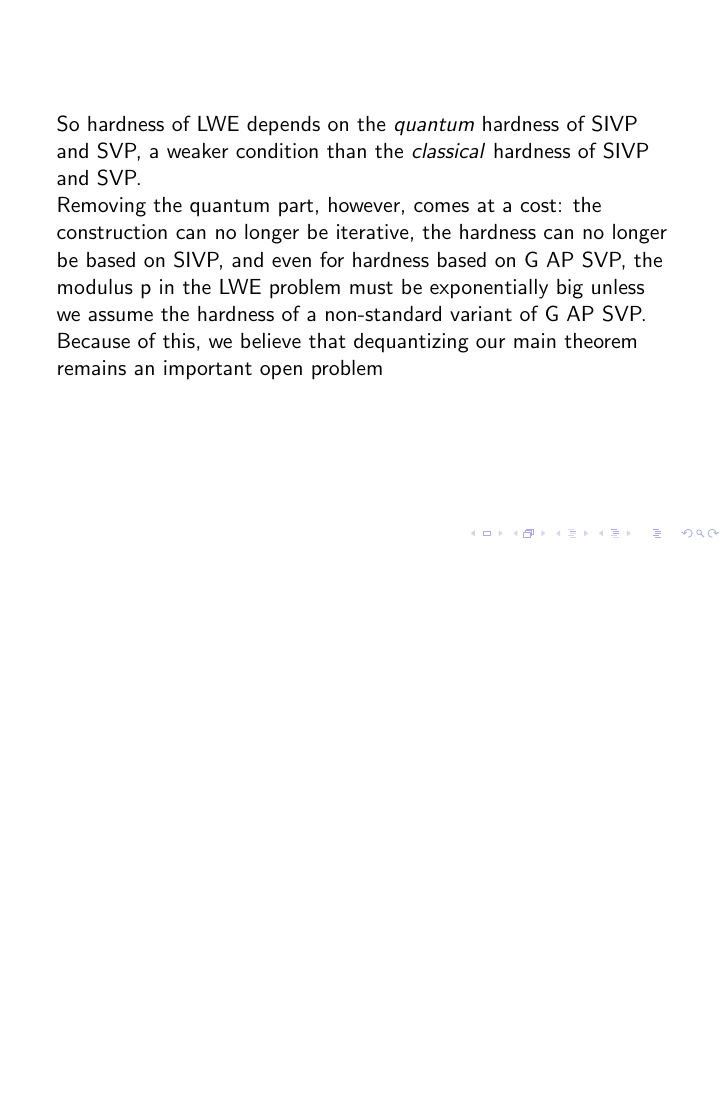
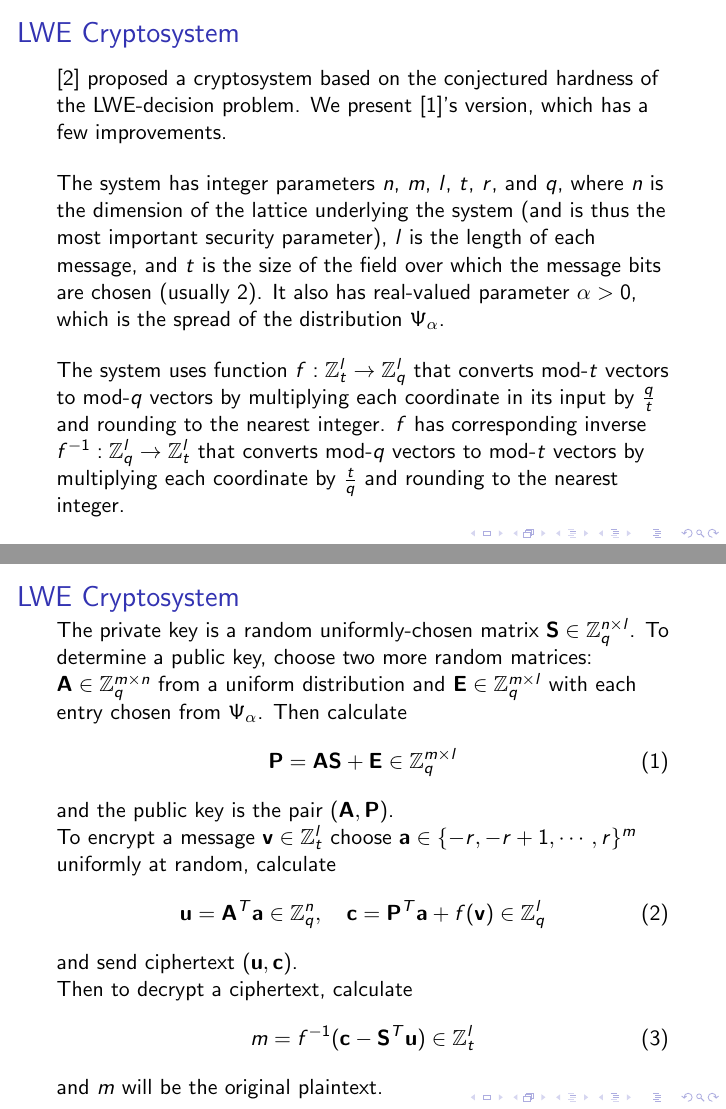
Before and after one commit to the12thbenyoung/lwe_cryptosystem, LaTeX slides (presentation/presentation.tex): page 21 of 21 before the commit and pages 22 and 23 of 27 after it, the two joined at a grey line, the shorter picture padded with empty space. Compiled offline with pdfLaTeX.

Commit message:
complete presentation slides

```diff
--- a/presentation/presentation.tex
+++ b/presentation/presentation.tex
@@ -8,7 +8,7 @@
 \title{Lattice-based Cryptography and LWE}
 \author{Ben Young}
 \institute{MATH 408}
-\date{April 27, 2020}
+\date{April 26, 2020}
 
 \begin{document}
 
@@ -384,10 +394,0 @@ Why do we need a quantum reduction?
-\begin{frame}
-    So hardness of LWE depends on the \textit{quantum} hardness of
-    SIVP and SVP, a weaker condition than the \textit{classical}
-    hardness of SIVP and SVP.
-
-Removing the quantum part, however, comes at a cost: the construction can no longer be iterative,
-the hardness can no longer be based on SIVP, and even for hardness based on G AP SVP, the modulus p
-in the LWE problem must be exponentially big unless we assume the hardness of a non-standard variant
-of G AP SVP. Because of this, we believe that dequantizing our main theorem remains an important open
-problem
@@ -395,0 +411,49 @@ problem
+\begin{frame}
+\frametitle{LWE Cryptosystem}
+[2] proposed a cryptosystem based on the conjectured hardness of the
+LWE-decision problem. We present [1]'s version, which has a few
+improvements.
+\bigskip \\
+The system has integer parameters $n$, $m$, $l$, $t$, $r$, and $q$, where $n$ is the dimension of the lattice underlying the system (and is thus
+the most important security parameter), $l$ is the length of each message, and
+$t$ is the size of the field over which the message bits are chosen (usually 2).
+It also has real-valued parameter $\alpha > 0$, which is the spread of
+the distribution $\Psi_{\alpha}$.
+\bigskip \\
+The system uses function $f: \mathbb{Z}_t^l \to \mathbb{Z}_q^l$ that converts
+mod-$t$ vectors to mod-$q$ vectors by multiplying each coordinate in its
+input by $\frac{q}{t}$ and rounding to the nearest integer.
+$f$ has corresponding inverse $f^{-1}: \mathbb{Z}_q^l \to \mathbb{Z}_t^l$
+that converts mod-$q$ vectors to mod-$t$ vectors by multiplying each
+coordinate by $\frac{t}{q}$ and rounding to the nearest integer.
+\end{frame}
+
+\begin{frame}
+\frametitle{LWE Cryptosystem}
+The private key is a random uniformly-chosen matrix
+$\v{S} \in \mathbb{Z}_q^{n \times l}$.
+To determine a public key, choose two more random matrices:
+$\v{A} \in \mathbb{Z}_q^{m \times n}$ from a uniform distribution
+and $\v{E} \in \mathbb{Z}_q^{m \times l}$ with each entry chosen
+from $\Psi_{\alpha}$. Then calculate
+\begin{equation}
+    \v{P} = \v{AS} + \v{E} \in \mathbb{Z}_q^{m \times l}
+\end{equation}
+and the public key is the pair $(\v{A}, \v{P})$.
+
+To encrypt a message $\v{v} \in \mathbb{Z}_t^l$ choose $\v{a} \in \{-r, -r+1, \cdots, r\}^m$ uniformly at random, calculate
+\begin{equation}
+    \v{u} = \v{A}^T\v{a} \in \mathbb{Z}_q^n,\quad
+    \v{c} = \v{P}^T\v{a} + f(\v{v}) \in \mathbb{Z}_q^l
+\end{equation}
+and send ciphertext $(\v{u}, \v{c})$.
+
+Then to decrypt a ciphertext, calculate
+\begin{equation}
+    m = f^{-1}(\v{c} - \v{S}^T\v{u}) \in \mathbb{Z}_t^l
+\end{equation}
+and $m$ will be the original plaintext.
+\end{frame}
+
+\begin{frame}
+\frametitle{LWE Cryptosystem}
@@ -395,0 +477 @@ problem
+\frametitle{LWE Cryptosystem}
@@ -395,0 +499 @@ problem
+    \frametitle{LWE cryptosystem implementation}
```
Also changed, not shown: presentation/presentation.tex (101 more changed lines), 1 other file.
